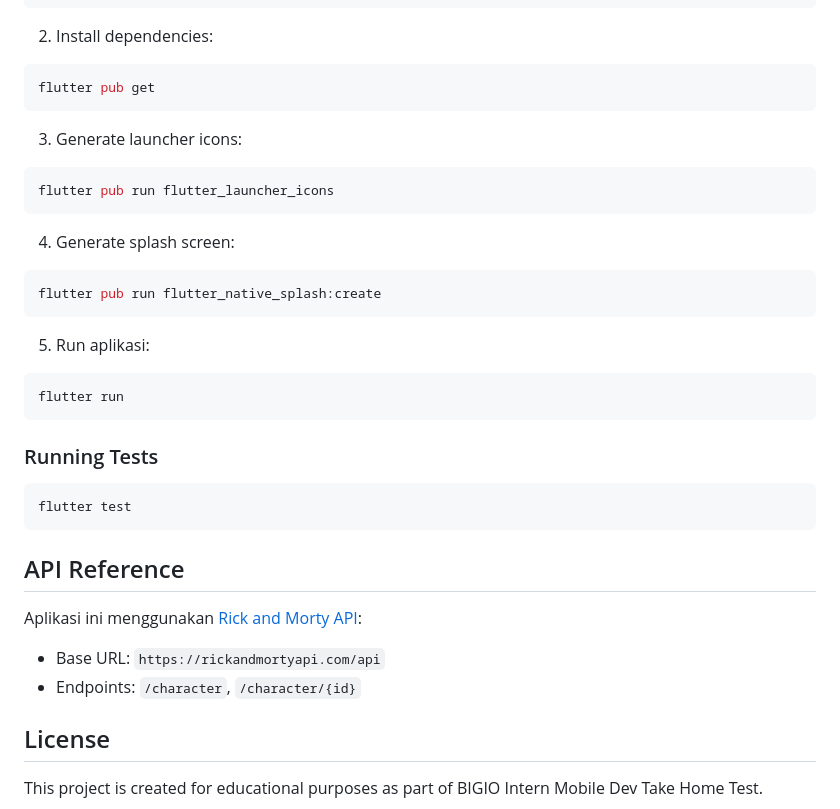
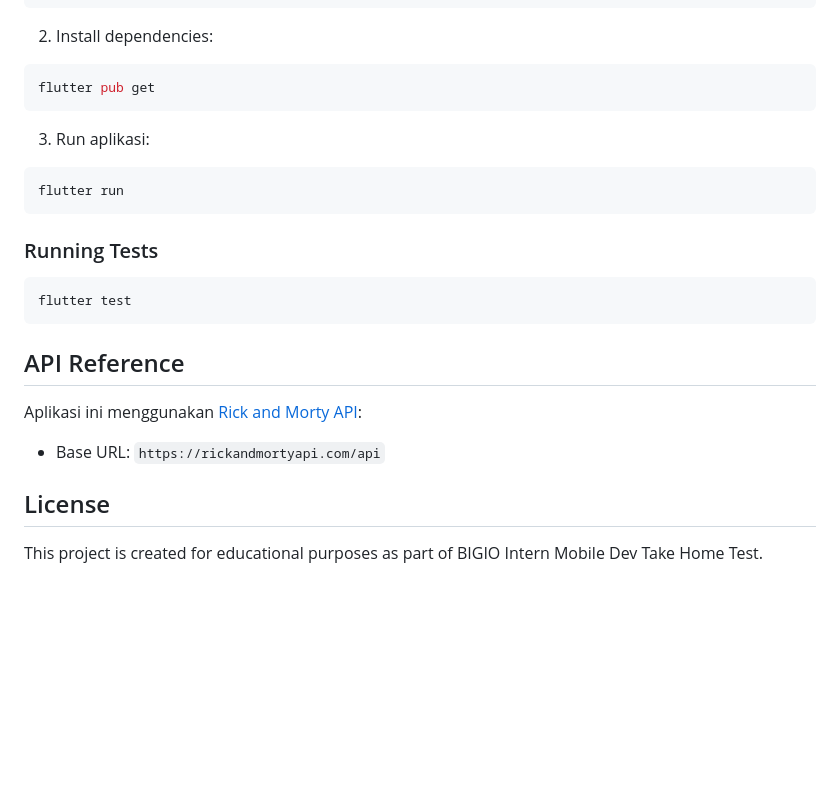
Before and after one commit to indahgithaa/rick_and_morty_bigio, a Markdown page: README.md, the part around the change. Drawn GitHub-style; blank space fills up the shorter version.

````diff
--- a/README.md
+++ b/README.md
@@ -92,17 +92,7 @@ cd rick_and_morty_app
 flutter pub get
 ```
 
-3. Generate launcher icons:
-```bash
-flutter pub run flutter_launcher_icons
-```
-
-4. Generate splash screen:
-```bash
-flutter pub run flutter_native_splash:create
-```
-
-5. Run aplikasi:
+3. Run aplikasi:
 ```bash
 flutter run
 ```
@@ -117,7 +107,6 @@ flutter test
 
 Aplikasi ini menggunakan [Rick and Morty API](https://rickandmortyapi.com/):
 - Base URL: `https://rickandmortyapi.com/api`
-- Endpoints: `/character`, `/character/{id}`
 
 ## License
 
````
